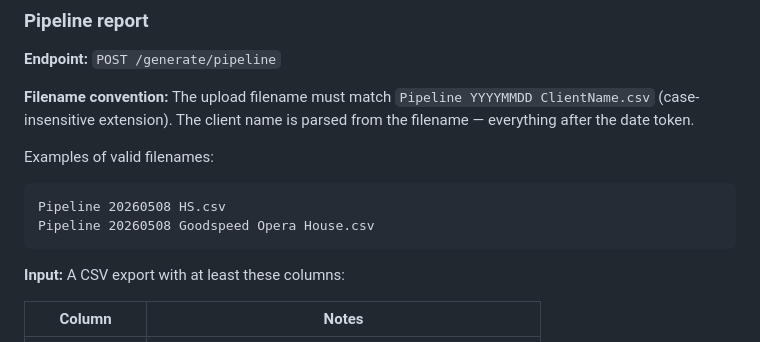
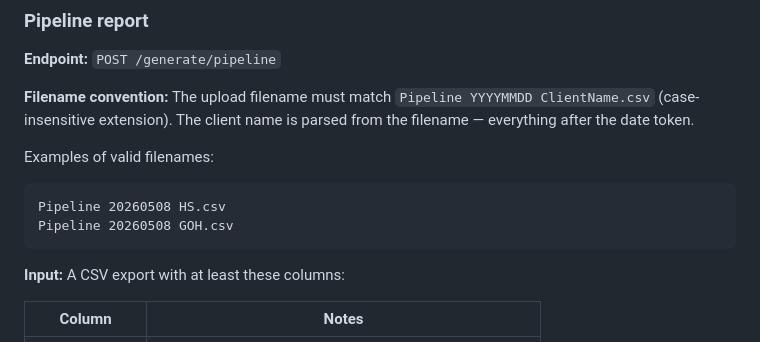
Before and after one commit to brycesub/dsgs-custom-reports, a Markdown page: README.md, the part around the change. GitHub-like rendering.

Commit message:
small readme fix (#9)

````diff
--- a/README.md
+++ b/README.md
@@ -110,7 +110,7 @@ Extra columns in the CSV are ignored.
 Examples of valid filenames:
 ```
 Pipeline 20260508 HS.csv
-Pipeline 20260508 Goodspeed Opera House.csv
+Pipeline 20260508 GOH.csv
 ```
 
 **Input:** A CSV export with at least these columns:
````
